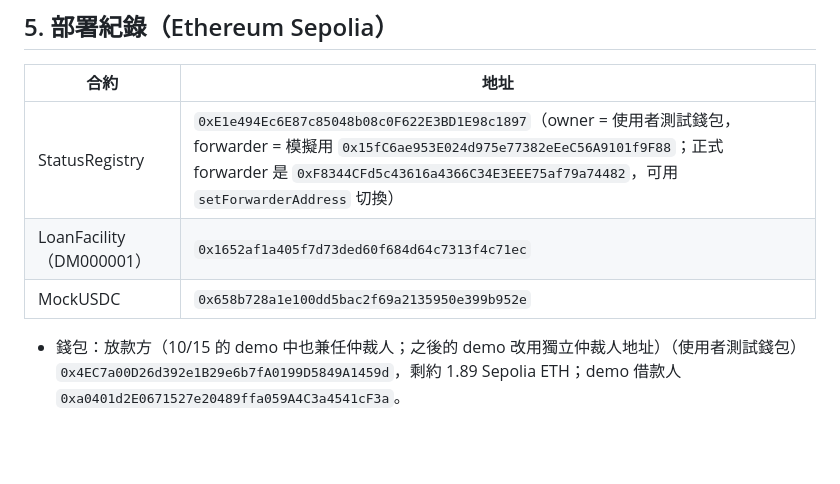
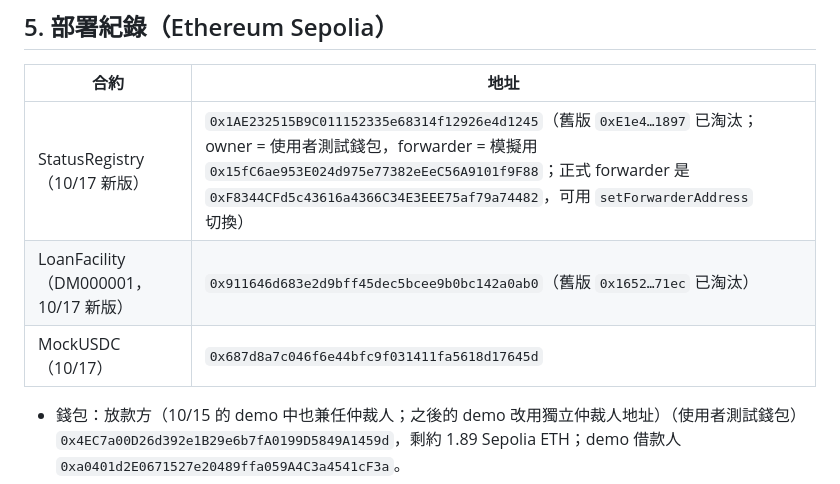
Before and after one commit to ZhenYan1214/Drawstop, a Markdown page: HANDOFF.md, the part around one of its changes. Rendered like a GitHub page; blank space fills up the shorter version.

Commit message:
HANDOFF: 10/17 second ambition pass, redeploy, open items
Co-Authored-By: Claude Opus 5.5 <noreply@anthropic.com>

```diff
--- a/HANDOFF.md
+++ b/HANDOFF.md
@@ -149,9 +149,9 @@ Drawstop/
 
 | 合約 | 地址 |
 |---|---|
-| StatusRegistry | `0xE1e494Ec6E87c85048b08c0F622E3BD1E98c1897`（owner = 使用者測試錢包，forwarder = 模擬用 `0x15fC6ae953E024d975e77382eEeC56A9101f9F88`；正式 forwarder 是 `0xF8344CFd5c43616a4366C34E3EEE75af79a74482`，可用 `setForwarderAddress` 切換） |
-| LoanFacility（DM000001） | `0x1652af1a405f7d73ded60f684d64c7313f4c71ec` |
-| MockUSDC | `0x658b728a1e100dd5bac2f69a2135950e399b952e` |
+| StatusRegistry（10/17 新版） | `0x1AE232515B9C011152335e68314f12926e4d1245`（舊版 `0xE1e4…1897` 已淘汰；owner = 使用者測試錢包，forwarder = 模擬用 `0x15fC6ae953E024d975e77382eEeC56A9101f9F88`；正式 forwarder 是 `0xF8344CFd5c43616a4366C34E3EEE75af79a74482`，可用 `setForwarderAddress` 切換） |
+| LoanFacility（DM000001，10/17 新版） | `0x911646d683e2d9bff45dec5bcee9b0bc142a0ab0`（舊版 `0x1652…71ec` 已淘汰） |
+| MockUSDC（10/17） | `0x687d8a7c046f6e44bfc9f031411fa5618d17645d` |
 
 - 錢包：放款方（10/15 的 demo 中也兼任仲裁人；之後的 demo 改用獨立仲裁人地址）（使用者測試錢包）`0x4EC7a00D26d392e1B29e6b7fA0199D5849A1459d`，剩約 1.89 Sepolia ETH；demo 借款人 `0xa0401d2E0671527e20489ffa059A4C3a4541cF3a`。
 - Registry 目前 7 筆證明：#1 AMS（bit3，tx `0x5bc10a05…`）、#2 Tesco（乾淨，tx `0x46f6e23d…`），#3–#7 為 demo 情境。所有交易連結都在 README。
```
Also changed, not shown: other parts of HANDOFF.md (+26 -0 lines).
